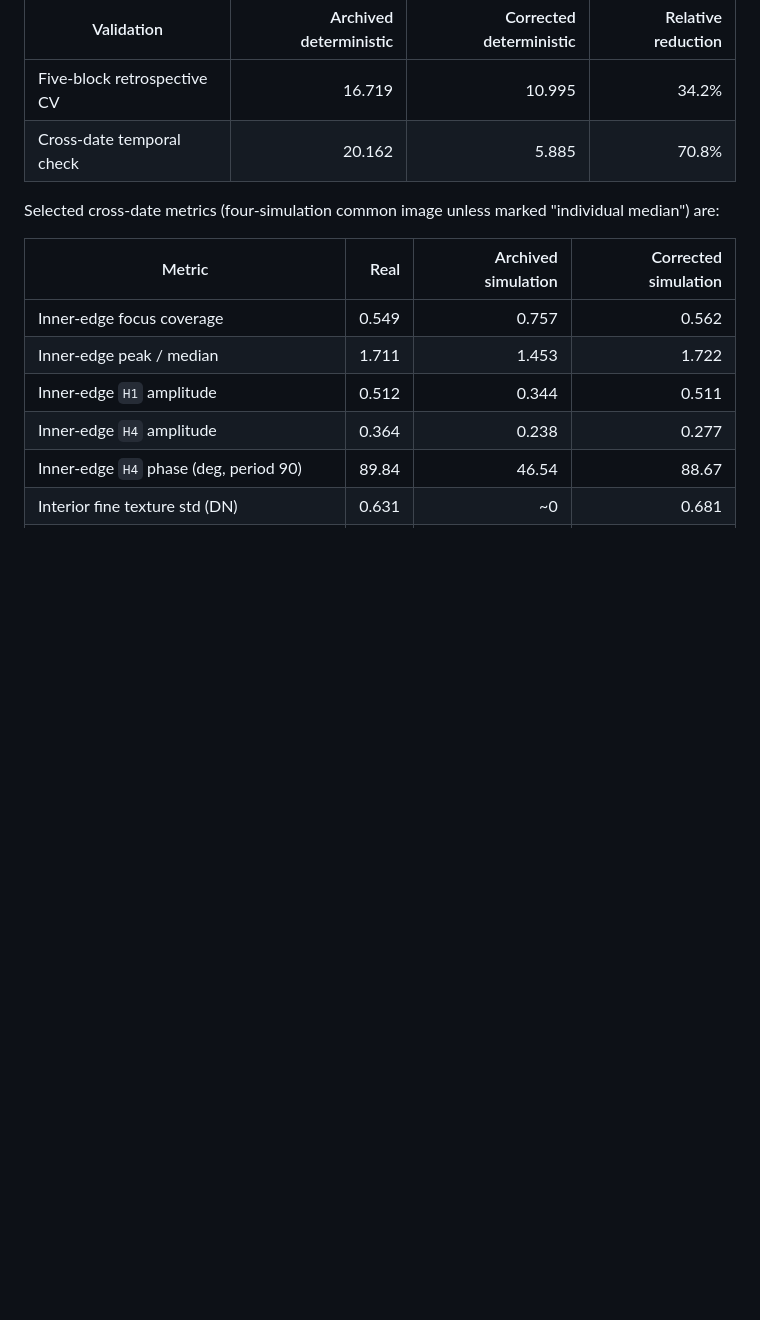
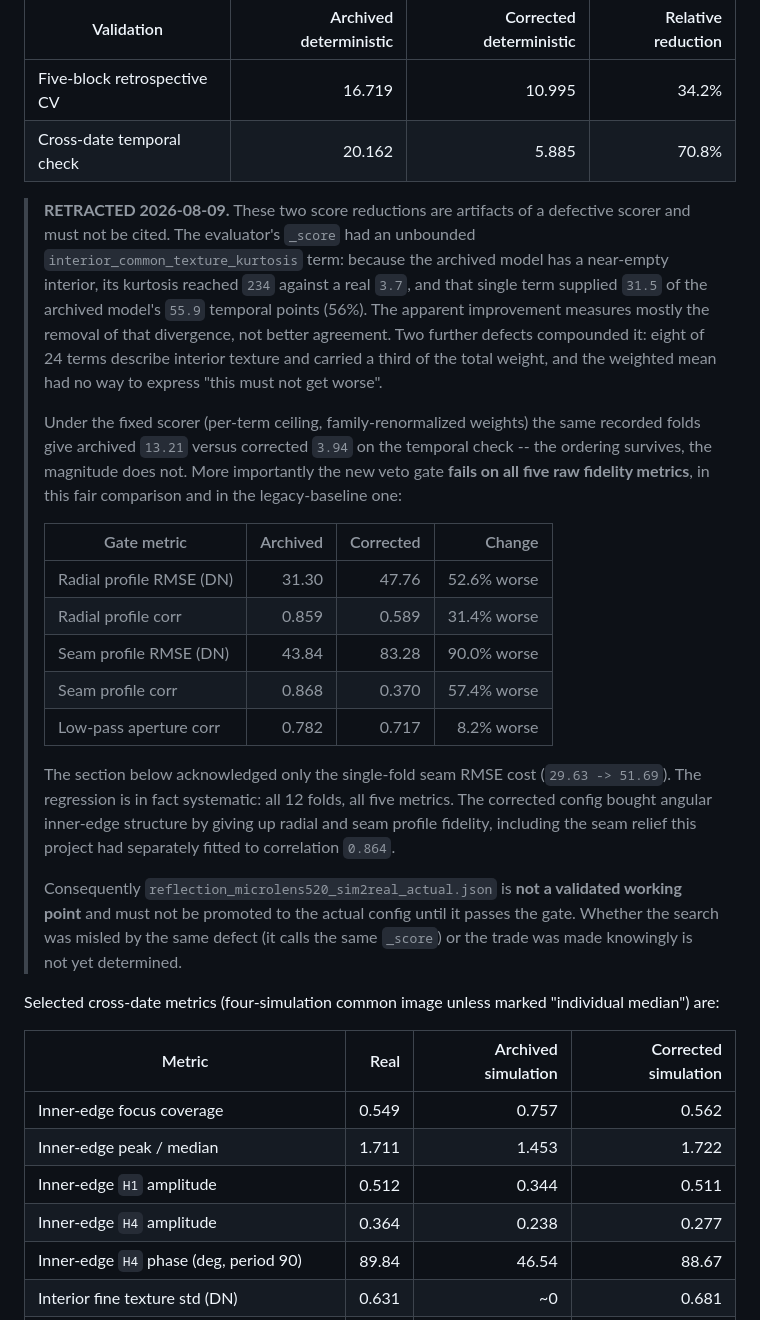
Before and after one commit to Void0312Aurora/GRIN_Detector, a Markdown page: docs/REFLECTION_SIM2REAL_CALIBRATION_2026-07-21.md, the part around the change. GitHub-like rendering; blank space fills up the shorter version.

Commit message:
docs: retract the sim2real score reductions invalidated by the scorer defect
The 34.2% / 70.8% score reductions were produced by the defective _score and
must not be cited. Records the measured cause (an unbounded kurtosis term
supplying 56% of the archived model's temporal score), the fixed-scorer numbers
(13.21 vs 3.94, ordering preserved, magnitude not), and the gate result: all
five raw fidelity metrics regress, seam profile correlation 0.868 -> 0.370 and
seam RMSE +90%, across all 12 folds rather than the single fold previously
acknowledged.

Marks reflection_microlens520_sim2real_actual.json as not validated.

```diff
--- a/docs/REFLECTION_SIM2REAL_CALIBRATION_2026-07-21.md
+++ b/docs/REFLECTION_SIM2REAL_CALIBRATION_2026-07-21.md
@@ -124,6 +124,41 @@ the corrected config under the same expanded score:
 | Five-block retrospective CV | 16.719 | 10.995 | 34.2% |
 | Cross-date temporal check | 20.162 | 5.885 | 70.8% |
 
+> **RETRACTED 2026-08-09.** These two score reductions are artifacts of a
+> defective scorer and must not be cited. The evaluator's `_score` had an
+> unbounded `interior_common_texture_kurtosis` term: because the archived model
+> has a near-empty interior, its kurtosis reached `234` against a real `3.7`,
+> and that single term supplied `31.5` of the archived model's `55.9` temporal
+> points (56%). The apparent improvement measures mostly the removal of that
+> divergence, not better agreement. Two further defects compounded it: eight of
+> 24 terms describe interior texture and carried a third of the total weight,
+> and the weighted mean had no way to express "this must not get worse".
+>
+> Under the fixed scorer (per-term ceiling, family-renormalized weights) the same
+> recorded folds give archived `13.21` versus corrected `3.94` on the temporal
+> check -- the ordering survives, the magnitude does not. More importantly the
+> new veto gate **fails on all five raw fidelity metrics**, in this fair
+> comparison and in the legacy-baseline one:
+>
+> | Gate metric | Archived | Corrected | Change |
+> | --- | ---: | ---: | ---: |
+> | Radial profile RMSE (DN) | 31.30 | 47.76 | 52.6% worse |
+> | Radial profile corr | 0.859 | 0.589 | 31.4% worse |
+> | Seam profile RMSE (DN) | 43.84 | 83.28 | 90.0% worse |
+> | Seam profile corr | 0.868 | 0.370 | 57.4% worse |
+> | Low-pass aperture corr | 0.782 | 0.717 | 8.2% worse |
+>
+> The section below acknowledged only the single-fold seam RMSE cost
+> (`29.63 -> 51.69`). The regression is in fact systematic: all 12 folds, all
+> five metrics. The corrected config bought angular inner-edge structure by
+> giving up radial and seam profile fidelity, including the seam relief this
+> project had separately fitted to correlation `0.864`.
+>
+> Consequently `reflection_microlens520_sim2real_actual.json` is **not a
+> validated working point** and must not be promoted to the actual config until
+> it passes the gate. Whether the search was misled by the same defect (it calls
+> the same `_score`) or the trade was made knowingly is not yet determined.
+
 Selected cross-date metrics (four-simulation common image unless marked
 "individual median") are:
 
```
